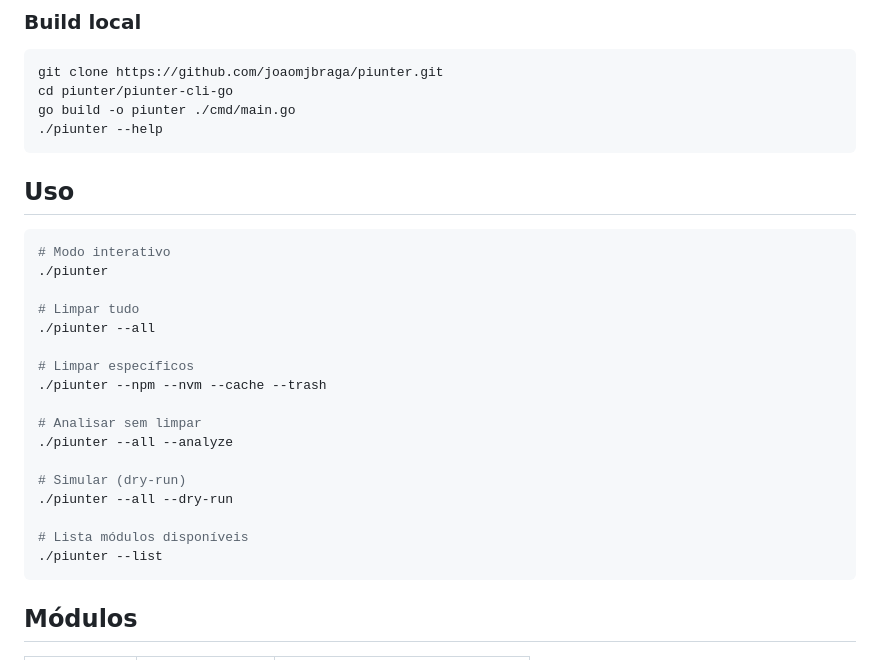
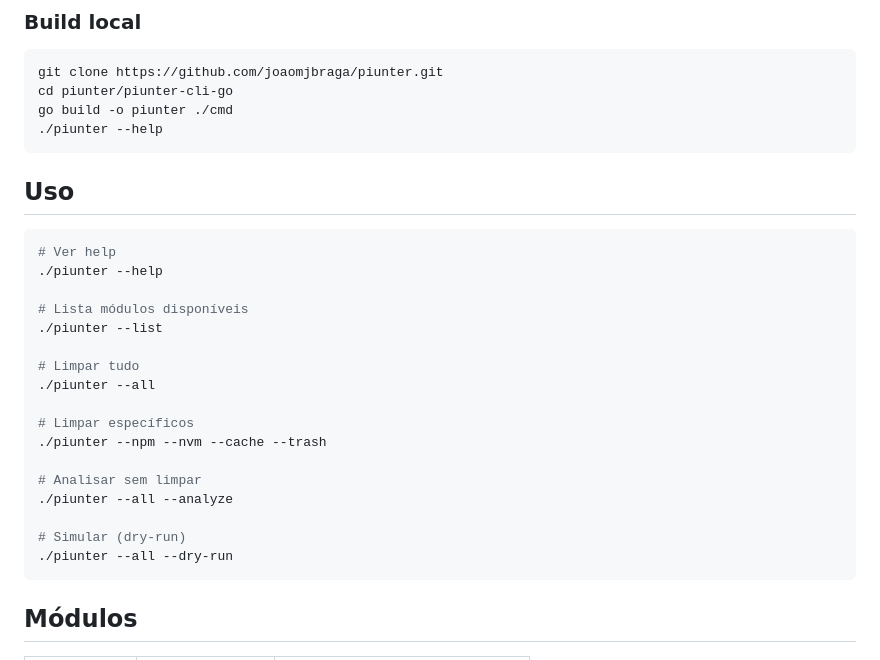
Before and after one commit to joaomjbraga/piunter, a Markdown page: README.md, the part around one of its changes. GitHub-like rendering.

````diff
--- a/README.md
+++ b/README.md
@@ -41,15 +41,18 @@ go install github.com/joaomjbraga/piunter@latest
 ```bash
 git clone https://github.com/joaomjbraga/piunter.git
 cd piunter/piunter-cli-go
-go build -o piunter ./cmd/main.go
+go build -o piunter ./cmd
 ./piunter --help
 ```
 
 ## Uso
 
 ```bash
-# Modo interativo
-./piunter
+# Ver help
+./piunter --help
+
+# Lista módulos disponíveis
+./piunter --list
 
 # Limpar tudo
 ./piunter --all
@@ -62,9 +65,6 @@ go build -o piunter ./cmd/main.go
 
 # Simular (dry-run)
 ./piunter --all --dry-run
-
-# Lista módulos disponíveis
-./piunter --list
 ```
 
 ## Módulos
````
Also changed, not shown: other parts of README.md (+27 -27 lines).
